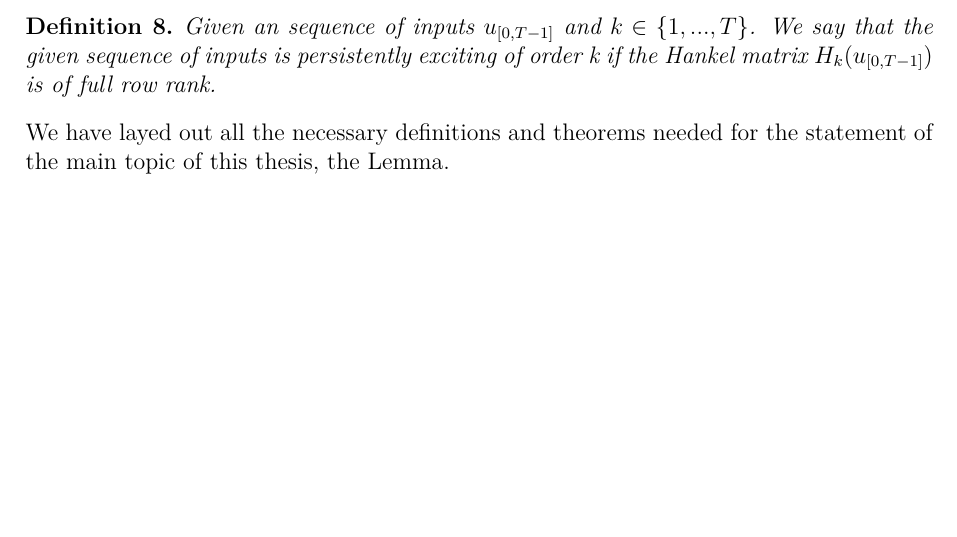
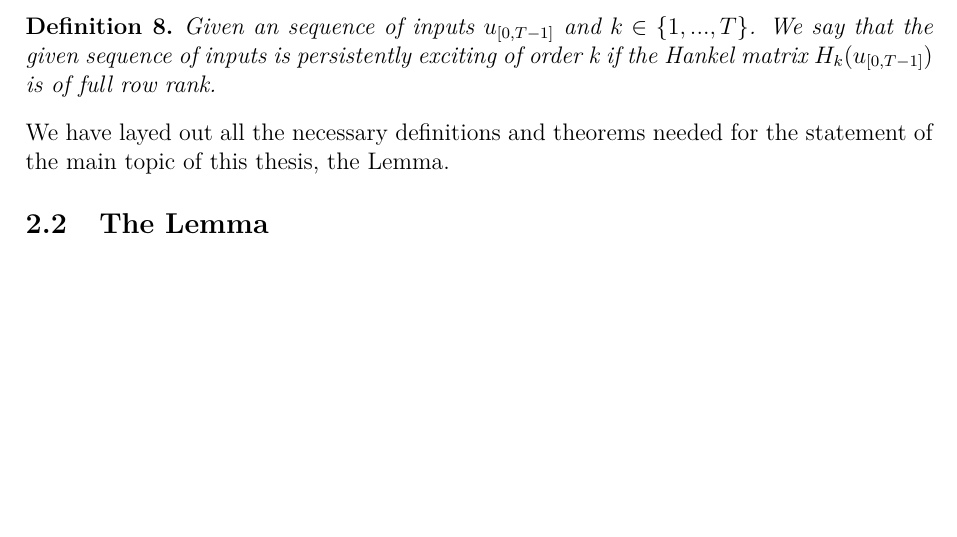
Before and after one commit to AndrijaAdamovic/bachelors-thesis, a LaTeX thesis (tex/bachelors_thesis.tex): part of page 16 of 18, cut so that both start at the same text. Compiled offline with pdfLaTeX.

Commit message:
modified:   tex/bachelors_thesis.aux 	modified:   tex/bachelors_thesis.fdb_latexmk 	modified:   tex/bachelors_thesis.fls 	modified:   tex/bachelors_thesis.log 	modified:   tex/bachelors_thesis.out 	modified:   tex/bachelors_thesis.pdf 	modified:   tex/bachelors_thesis.synctex.gz 	modified:   tex/bachelors_thesis.tex 	modified:   tex/bachelors_thesis.toc

```diff
--- a/tex/bachelors_thesis.tex
+++ b/tex/bachelors_thesis.tex
@@ -436,6 +436,8 @@ Now a precise definition of persistently exciting input is given.
 We have layed out all the necessary definitions and theorems needed for the statement of the main topic of this
 thesis, the Lemma.
 
+\section{The Lemma}
+
 
 
 % \chapter{Conclusion}
```
Also changed, not shown: tex/bachelors_thesis.pdf, 7 other files.
